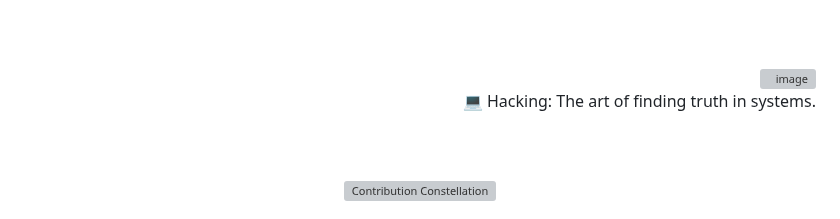
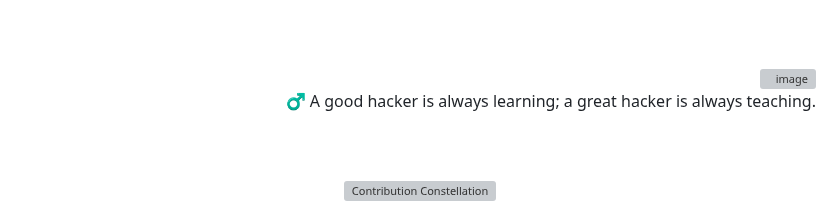
Before and after one commit to 0xSaikat/0xSaikat, a Markdown page: README.md, the part around the change. GitHub-like rendering; grey boxes are pictures that could not be loaded.

Commit message:
🔄 Daily Wisdom: ♂️ A good hacker is always learning; a great hacker is always teaching.

```diff
--- a/README.md
+++ b/README.md
@@ -163,7 +163,7 @@ Hello, I’m Sakil Hasan Saikat, a dedicated Cybersecurity Researcher and Securi
     <img src="https://avatars.githubusercontent.com/u/72136146?s=400&u=3eaa132c43ebe24c797e74687c7a54793bd25a81&v=4" align="right" width="50" height="50" alt="image" style="margin-bottom: 20px; margin-top: 20px; border-radius: 50%;"/>
   </a>
   <p id="random-quote" style="font-size: 18px; font-weight: bold; color: #00FF00; font-family: 'Courier New', monospace; margin-bottom: 20px;">
-    💻 Hacking: The art of finding truth in systems.
+    ♂️ A good hacker is always learning; a great hacker is always teaching.
   </p>
 </div>
 
```
